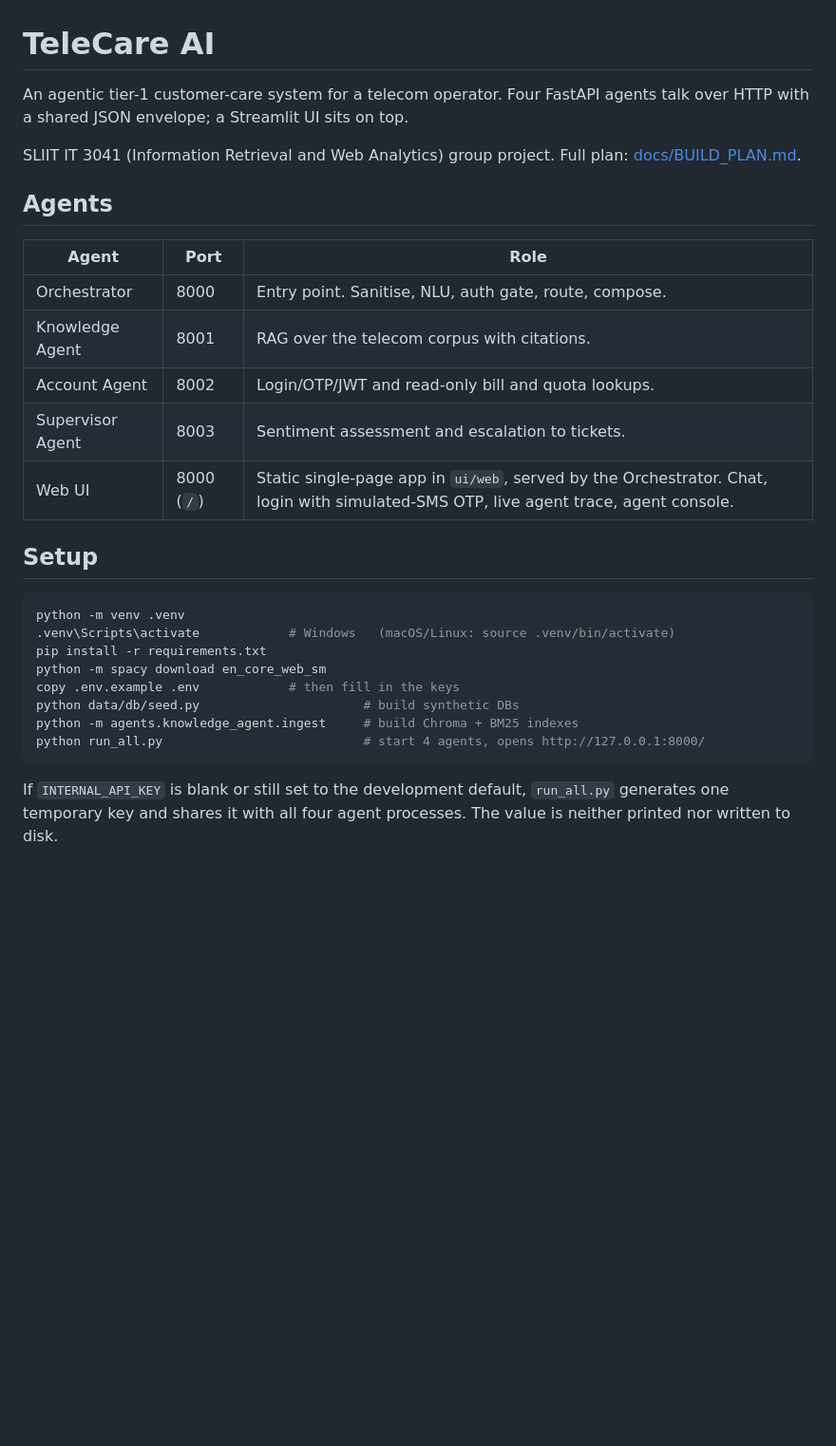
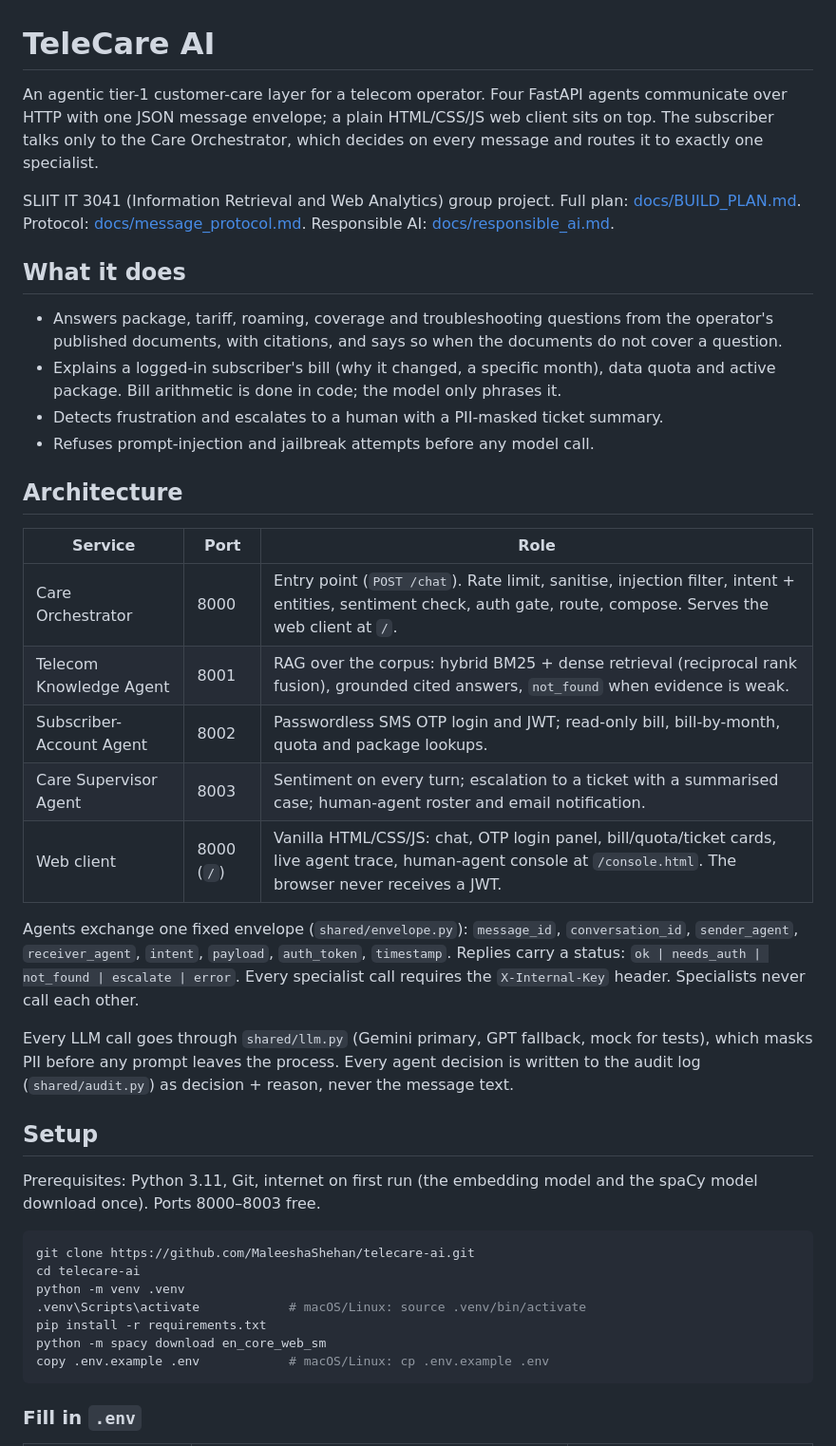
Before and after one commit to MaleeshaShehan/telecare-ai, a Markdown page: README.md, the part around one of its changes. Shown at 95% size. Drawn GitHub-style; blank space fills up the shorter version.

Commit message:
README: current architecture, setup steps, environment keys, evaluation results, security and limitations

````diff
--- a/README.md
+++ b/README.md
@@ -1,35 +1,57 @@
 # TeleCare AI
 
-An agentic tier-1 customer-care system for a telecom operator. Four FastAPI agents
-talk over HTTP with a shared JSON envelope; a Streamlit UI sits on top.
+An agentic tier-1 customer-care layer for a telecom operator. Four FastAPI agents
+communicate over HTTP with one JSON message envelope; a plain HTML/CSS/JS web client
+sits on top. The subscriber talks only to the Care Orchestrator, which decides on every
+message and routes it to exactly one specialist.
 
 SLIIT IT 3041 (Information Retrieval and Web Analytics) group project.
-Full plan: [docs/BUILD_PLAN.md](docs/BUILD_PLAN.md).
+Full plan: [docs/BUILD_PLAN.md](docs/BUILD_PLAN.md). Protocol: [docs/message_protocol.md](docs/message_protocol.md).
+Responsible AI: [docs/responsible_ai.md](docs/responsible_ai.md).
 
-## Agents
+## What it does
 
-| Agent | Port | Role |
+- Answers package, tariff, roaming, coverage and troubleshooting questions from the
+  operator's published documents, with citations, and says so when the documents do
+  not cover a question.
+- Explains a logged-in subscriber's bill (why it changed, a specific month), data
+  quota and active package. Bill arithmetic is done in code; the model only phrases it.
+- Detects frustration and escalates to a human with a PII-masked ticket summary.
+- Refuses prompt-injection and jailbreak attempts before any model call.
+
+## Architecture
+
+| Service | Port | Role |
 | --- | --- | --- |
-| Orchestrator | 8000 | Entry point. Sanitise, NLU, auth gate, route, compose. |
-| Knowledge Agent | 8001 | RAG over the telecom corpus with citations. |
-| Account Agent | 8002 | Login/OTP/JWT and read-only bill and quota lookups. |
-| Supervisor Agent | 8003 | Sentiment assessment and escalation to tickets. |
-| Web UI | 8000 (`/`) | Static single-page app in `ui/web`, served by the Orchestrator. Chat, login with simulated-SMS OTP, live agent trace, agent console. |
+| Care Orchestrator | 8000 | Entry point (`POST /chat`). Rate limit, sanitise, injection filter, intent + entities, sentiment check, auth gate, route, compose. Serves the web client at `/`. |
+| Telecom Knowledge Agent | 8001 | RAG over the corpus: hybrid BM25 + dense retrieval (reciprocal rank fusion), grounded cited answers, `not_found` when evidence is weak. |
+| Subscriber-Account Agent | 8002 | Passwordless SMS OTP login and JWT; read-only bill, bill-by-month, quota and package lookups. |
+| Care Supervisor Agent | 8003 | Sentiment on every turn; escalation to a ticket with a summarised case; human-agent roster and email notification. |
+| Web client | 8000 (`/`) | Vanilla HTML/CSS/JS: chat, OTP login panel, bill/quota/ticket cards, live agent trace, human-agent console at `/console.html`. The browser never receives a JWT. |
+
+Agents exchange one fixed envelope (`shared/envelope.py`): `message_id`, `conversation_id`,
+`sender_agent`, `receiver_agent`, `intent`, `payload`, `auth_token`, `timestamp`. Replies carry a
+status: `ok | needs_auth | not_found | escalate | error`. Every specialist call requires the
+`X-Internal-Key` header. Specialists never call each other.
+
+Every LLM call goes through `shared/llm.py` (Gemini primary, GPT fallback, mock for tests),
+which masks PII before any prompt leaves the process. Every agent decision is written to the
+audit log (`shared/audit.py`) as decision + reason, never the message text.
 
 ## Setup
 
+Prerequisites: Python 3.11, Git, internet on first run (the embedding model and the spaCy
+model download once). Ports 8000–8003 free.
+
 ```bash
+git clone https://github.com/MaleeshaShehan/telecare-ai.git
+cd telecare-ai
 python -m venv .venv
-.venv\Scripts\activate            # Windows   (macOS/Linux: source .venv/bin/activate)
+.venv\Scripts\activate            # macOS/Linux: source .venv/bin/activate
 pip install -r requirements.txt
 python -m spacy download en_core_web_sm
-copy .env.example .env            # then fill in the keys
-python data/db/seed.py                      # build synthetic DBs
-python -m agents.knowledge_agent.ingest     # build Chroma + BM25 indexes
-python run_all.py                           # start 4 agents, opens http://127.0.0.1:8000/
+copy .env.example .env            # macOS/Linux: cp .env.example .env
 ```
 
-If `INTERNAL_API_KEY` is blank or still set to the development default,
-`run_all.py` generates one temporary key and shares it with all four agent
-processes. The value is neither printed nor written to disk.
+### Fill in `.env`
 
````
Also changed, not shown: other parts of README.md (+81 -14 lines).
